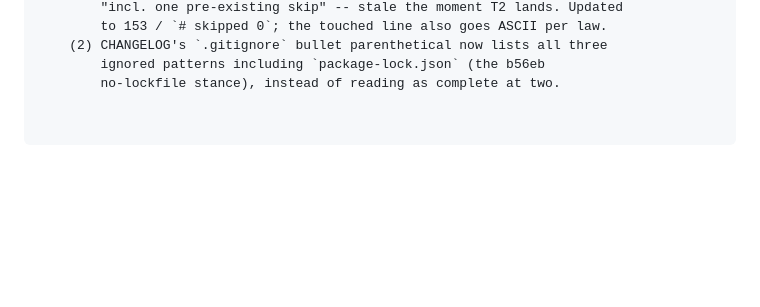
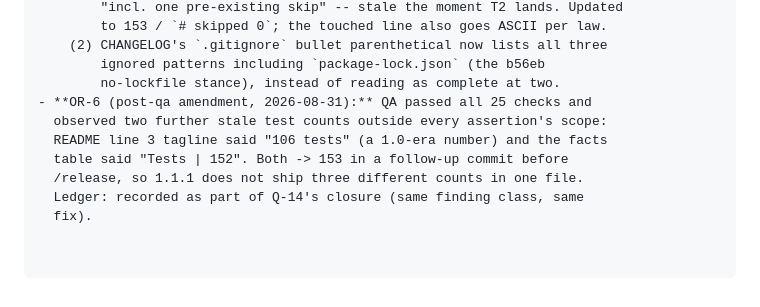
Before and after one commit to PeshoVurtoleta/lite-query, a Markdown page: PLAN.md, the part around the change. Drawn GitHub-style; blank space fills up the shorter version.

Commit message:
docs: align the last two stale test counts (QA follow-up, OR-6)
QA observed the README tagline still said "106 tests" (a 1.0-era number)
and the facts table said 152 while the Tests section, llms.txt and
CHANGELOG all say 153. Both -> 153. Same finding class as Q-14.

Co-Authored-By: Claude Fable 5 <noreply@anthropic.com>

```diff
--- a/PLAN.md
+++ b/PLAN.md
@@ -408,3 +408,10 @@ Verify the artifact, not the working tree (Q-03/Q-04's lesson).
     (2) CHANGELOG's `.gitignore` bullet parenthetical now lists all three
         ignored patterns including `package-lock.json` (the b56eb
         no-lockfile stance), instead of reading as complete at two.
+- **OR-6 (post-qa amendment, 2026-08-31):** QA passed all 25 checks and
+  observed two further stale test counts outside every assertion's scope:
+  README line 3 tagline said "106 tests" (a 1.0-era number) and the facts
+  table said "Tests | 152". Both -> 153 in a follow-up commit before
+  /release, so 1.1.1 does not ship three different counts in one file.
+  Ledger: recorded as part of Q-14's closure (same finding class, same
+  fix).
```
Also changed, not shown: README.md (+2 -2 lines).
